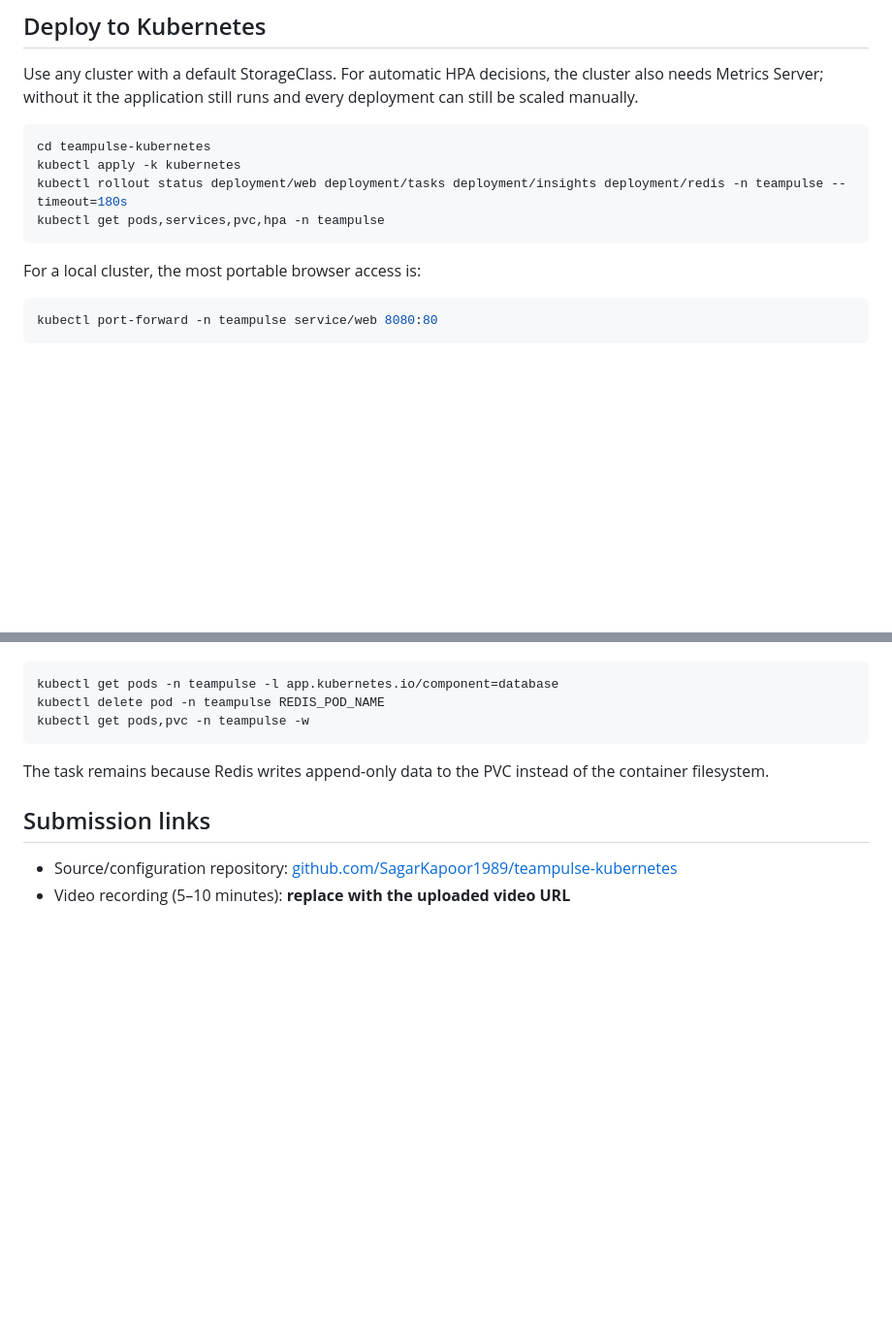
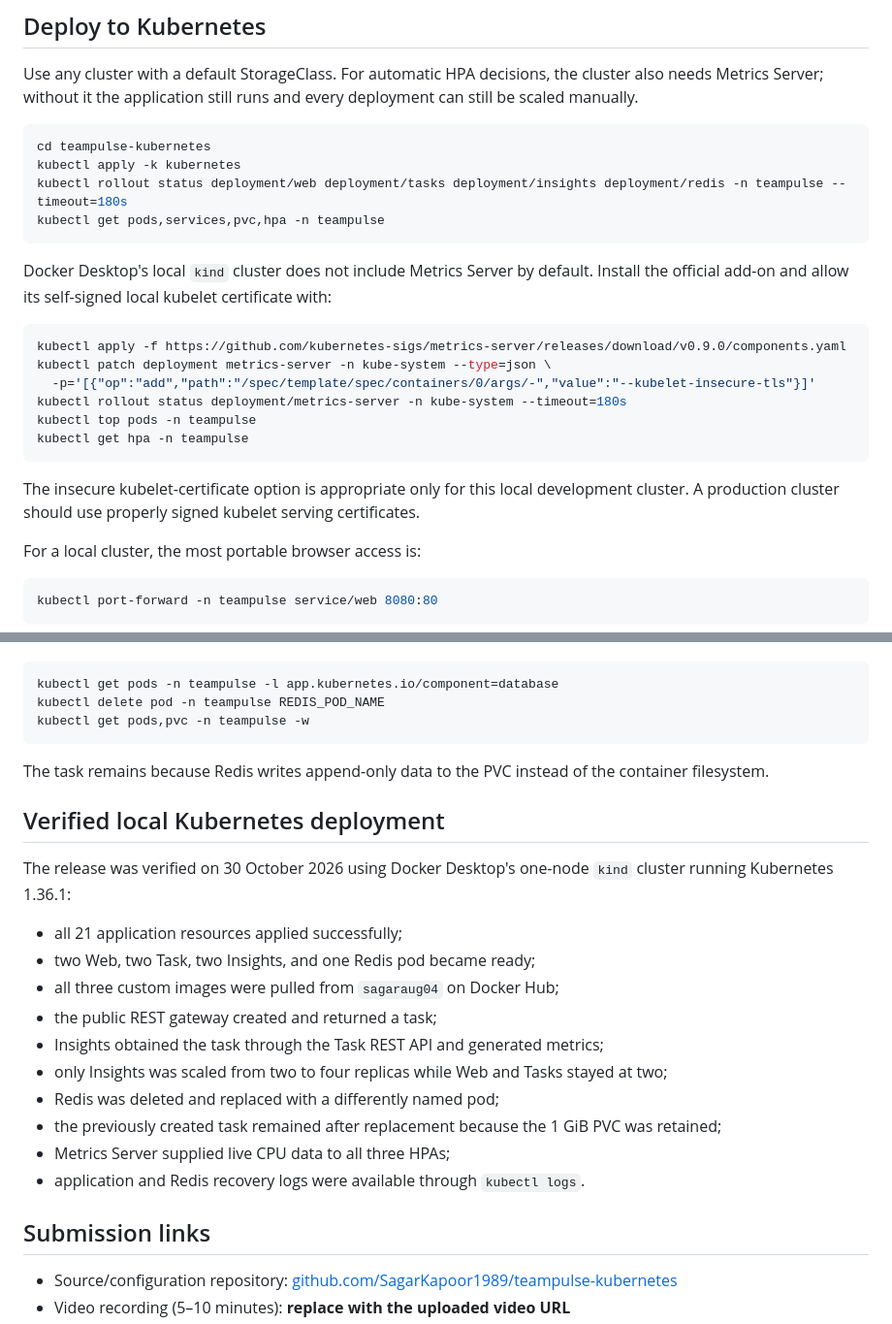
Before and after one commit to SagarKapoor1989/teampulse-kubernetes, a Markdown page: README.md, 2 parts joined by grey strips. Shown at 97% size. Rendered like a GitHub page; blank space fills up the shorter version.

Commit message:
Document verified Kubernetes deployment

````diff
--- a/README.md
+++ b/README.md
@@ -93,6 +93,19 @@ kubectl rollout status deployment/web deployment/tasks deployment/insights deplo
 kubectl get pods,services,pvc,hpa -n teampulse
 ```
 
+Docker Desktop's local `kind` cluster does not include Metrics Server by default. Install the official add-on and allow its self-signed local kubelet certificate with:
+
+```sh
+kubectl apply -f https://github.com/kubernetes-sigs/metrics-server/releases/download/v0.9.0/components.yaml
+kubectl patch deployment metrics-server -n kube-system --type=json \
+  -p='[{"op":"add","path":"/spec/template/spec/containers/0/args/-","value":"--kubelet-insecure-tls"}]'
+kubectl rollout status deployment/metrics-server -n kube-system --timeout=180s
+kubectl top pods -n teampulse
+kubectl get hpa -n teampulse
+```
+
+The insecure kubelet-certificate option is appropriate only for this local development cluster. A production cluster should use properly signed kubelet serving certificates.
+
 For a local cluster, the most portable browser access is:
 
 ```sh
@@ -120,6 +133,21 @@ kubectl get pods,pvc -n teampulse -w
 
 The task remains because Redis writes append-only data to the PVC instead of the container filesystem.
 
+## Verified local Kubernetes deployment
+
+The release was verified on 30 October 2026 using Docker Desktop's one-node `kind` cluster running Kubernetes 1.36.1:
+
+- all 21 application resources applied successfully;
+- two Web, two Task, two Insights, and one Redis pod became ready;
+- all three custom images were pulled from `sagaraug04` on Docker Hub;
+- the public REST gateway created and returned a task;
+- Insights obtained the task through the Task REST API and generated metrics;
+- only Insights was scaled from two to four replicas while Web and Tasks stayed at two;
+- Redis was deleted and replaced with a differently named pod;
+- the previously created task remained after replacement because the 1 GiB PVC was retained;
+- Metrics Server supplied live CPU data to all three HPAs;
+- application and Redis recovery logs were available through `kubectl logs`.
+
 ## Submission links
 
 - Source/configuration repository: [github.com/SagarKapoor1989/teampulse-kubernetes](https://github.com/SagarKapoor1989/teampulse-kubernetes)
````
